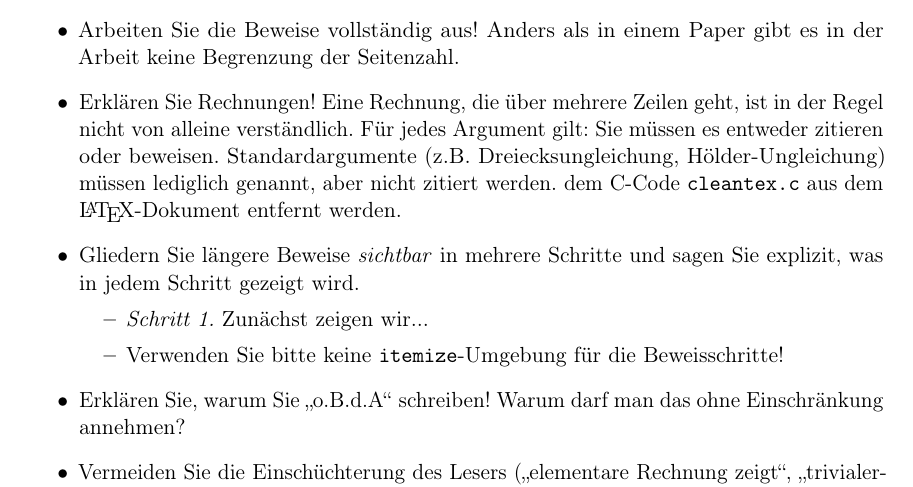
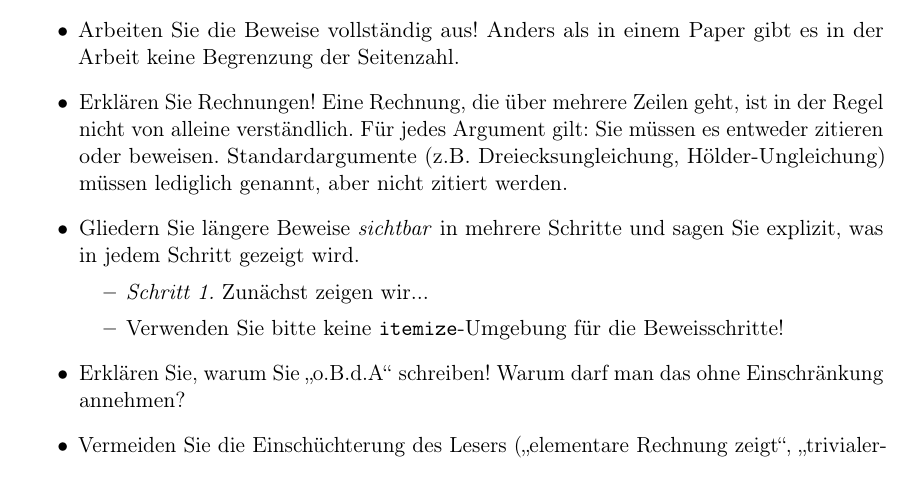
Before and after one commit to NumPDEs/thesis-template, a LaTeX thesis (template_seminar.tex, which reads chapters/manual.tex): part of page 6 of 13, cut so that both start at the same text. Compiled offline with pdfLaTeX.

Commit message:
Removed typo

```diff
--- a/chapters/manual.tex
+++ b/chapters/manual.tex
@@ -111,7 +111,7 @@
   \item Arbeiten Sie die Beweise vollständig aus! Anders als in einem Paper gibt es in der Arbeit keine Begrenzung der Seitenzahl.
 
   \item Erklären Sie Rechnungen! Eine Rechnung, die über mehrere Zeilen geht, ist in der Regel nicht von alleine verständlich. Für jedes Argument gilt: Sie müssen es entweder zitieren oder beweisen. Standardargumente (z.B.\ Dreiecksungleichung, H\"older-Ungleichung) müssen lediglich genannt, aber nicht zitiert werden.
-  dem C-Code \verb$cleantex.c$ aus dem \LaTeX-Dokument entfernt werden.
+
   \item Gliedern Sie längere Beweise \emph{sichtbar} in mehrere Schritte und sagen Sie explizit, was in jedem Schritt gezeigt wird.
         \begin{itemize}
           \item \emph{Schritt~1.} Zunächst zeigen wir...
```
